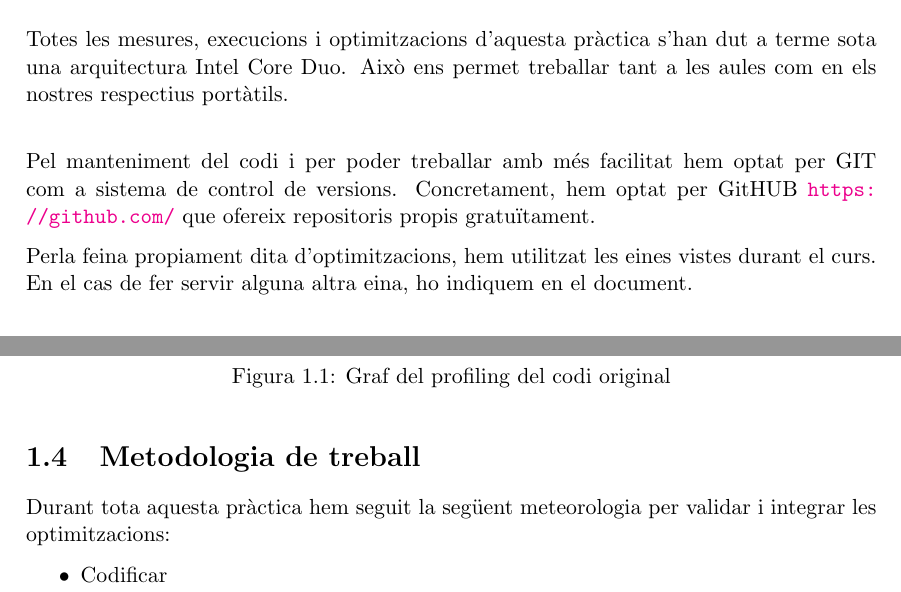
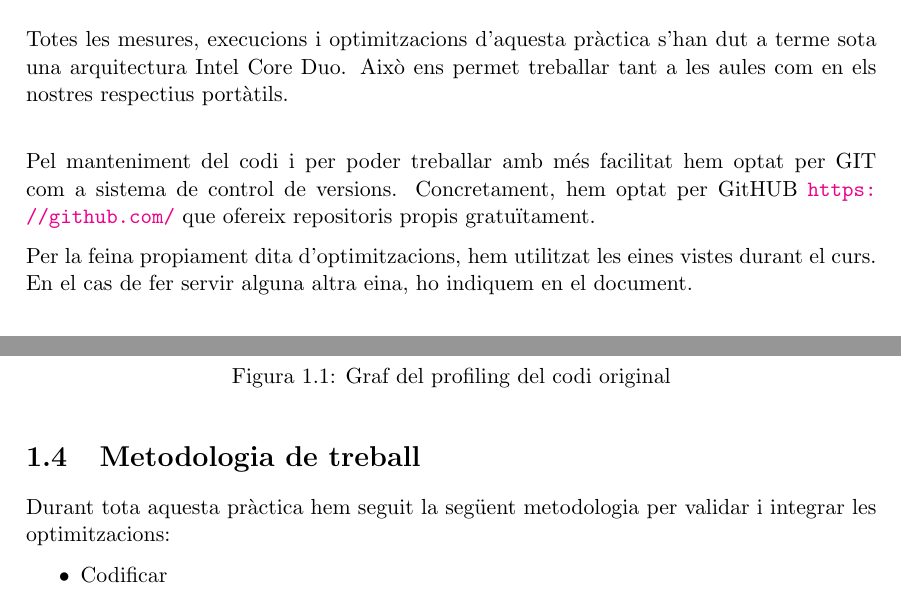
Before and after one commit to kserradell/PCA_final_project, a LaTeX document (doc/final_project.tex, which reads doc/intro.tex): two parts of pages 3 and 4 of 11, joined at a grey line, cut so that both start at the same text. Compiled offline with pdfLaTeX.

Commit message:
correccions

```diff
--- a/doc/intro.tex
+++ b/doc/intro.tex
@@ -6,7 +6,7 @@ Totes les mesures, execucions i optimitzacions d'aquesta pràctica s'han dut a t
 
 Pel manteniment del codi i per poder treballar amb més facilitat hem optat per GIT com a sistema de control de versions. Concretament, hem optat per GitHUB \url{https://github.com/} que ofereix repositoris propis gratuïtament.
 
-Perla feina propiament dita d'optimitzacions, hem utilitzat les eines vistes durant el curs. En el cas de fer servir alguna altra eina, ho indiquem en el document.
+Per la feina propiament dita d'optimitzacions, hem utilitzat les eines vistes durant el curs. En el cas de fer servir alguna altra eina, ho indiquem en el document.
 
 %scripts, makefile, etc
 \section{Optimitzacions amb el compilador}
@@ -54,7 +54,7 @@ El primer pas abans de començar a treballar ha estat el de fer profiling del co
 \end{figure}
 
 \section{Metodologia de treball}
-Durant tota aquesta pràctica hem seguit la següent meteorologia per validar i integrar les optimitzacions:
+Durant tota aquesta pràctica hem seguit la següent metodologia per validar i integrar les optimitzacions:
 
 \begin{itemize}
   \item Codificar
```
